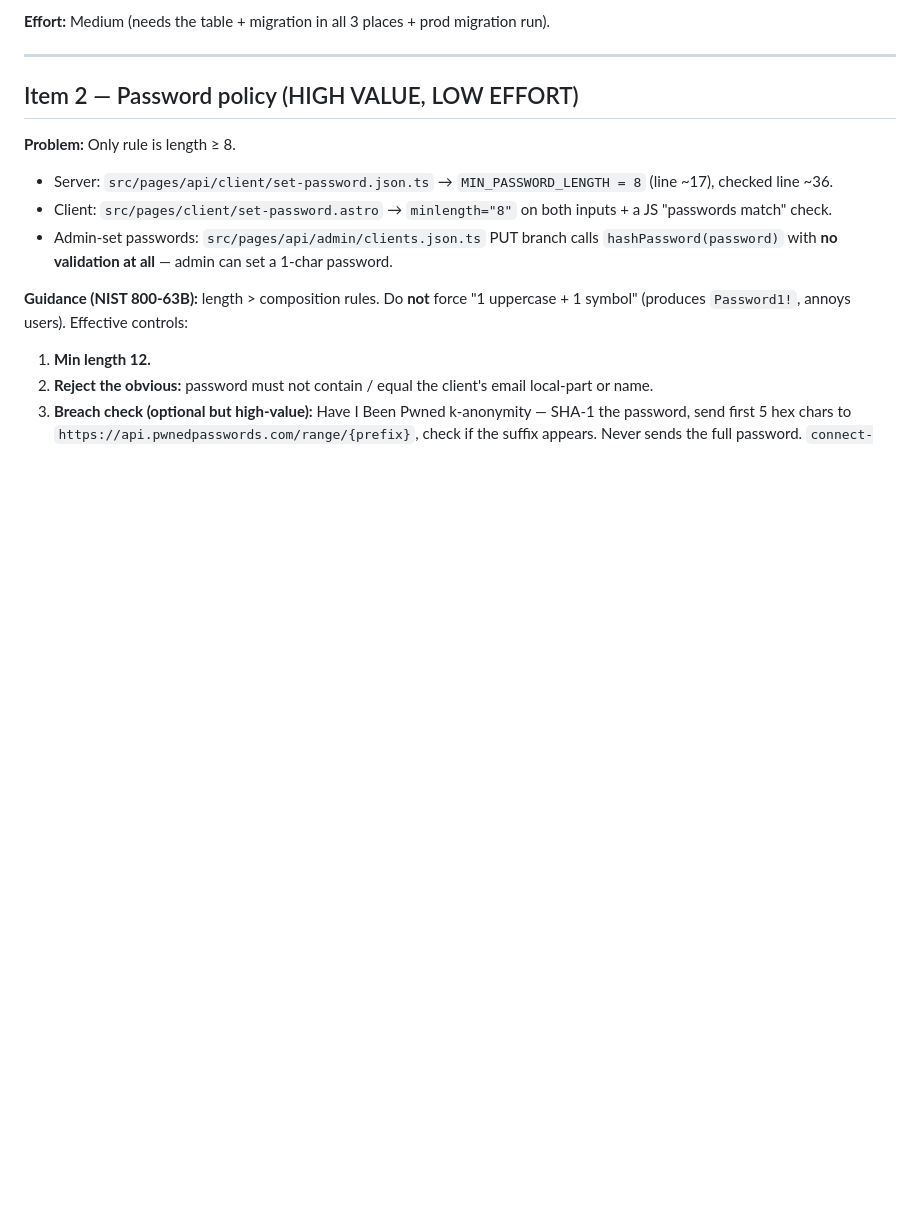
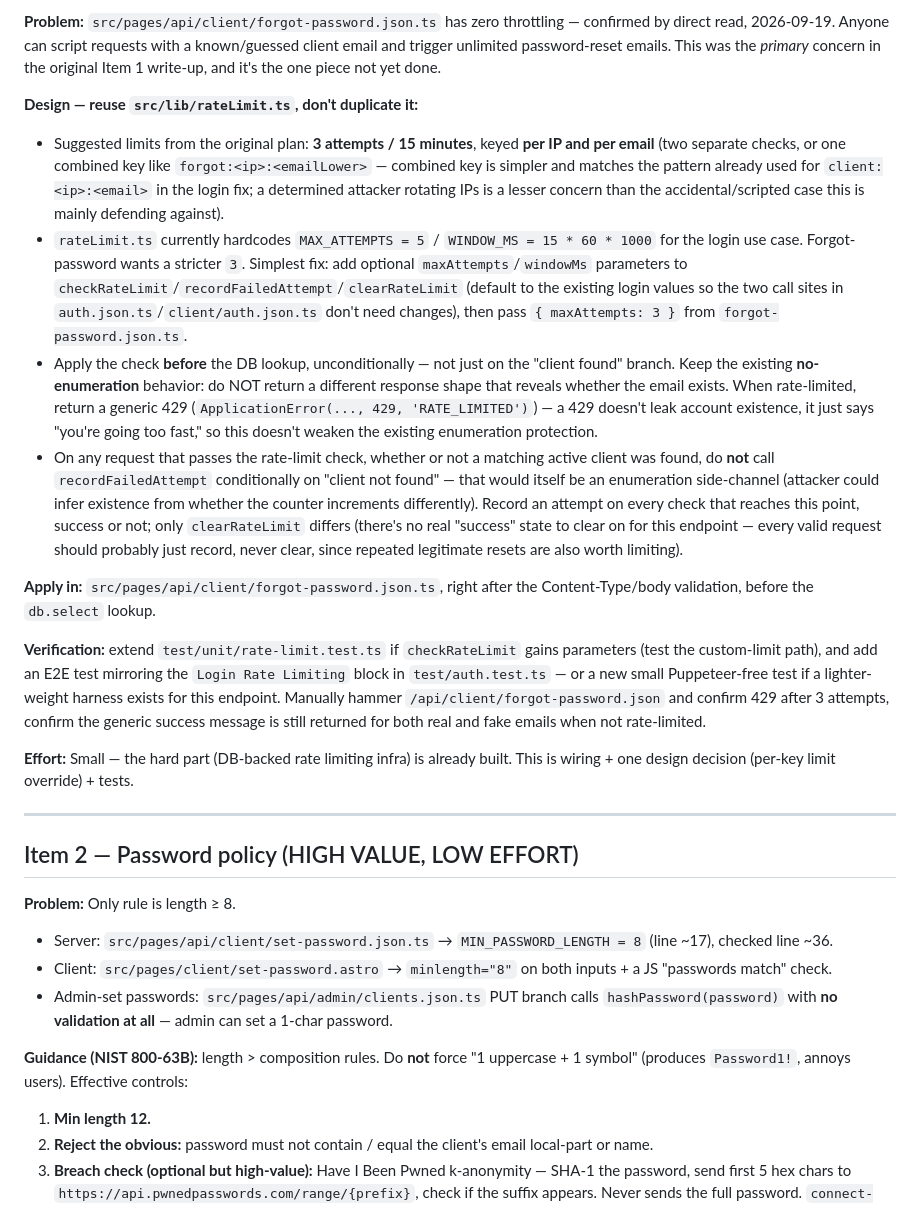
Before and after one commit to nicolas-deyros/astro-portfolio-v2, a Markdown page: docs/SECURITY-HARDENING-PLAN.md, the part around one of its changes. Rendered like a GitHub page; blank space fills up the shorter version.

```diff
--- a/docs/SECURITY-HARDENING-PLAN.md
+++ b/docs/SECURITY-HARDENING-PLAN.md
@@ -70,5 +71,18 @@ Listed as a known gap in `docs/ISSUES.md` ("No auth rate limiting").
 
-**Effort:** Medium (needs the table + migration in all 3 places + prod migration run).
+**Problem:** `src/pages/api/client/forgot-password.json.ts` has zero throttling — confirmed by direct read, 2026-09-19. Anyone can script requests with a known/guessed client email and trigger unlimited password-reset emails. This was the *primary* concern in the original Item 1 write-up, and it's the one piece not yet done.
+
+**Design — reuse `src/lib/rateLimit.ts`, don't duplicate it:**
+
+- Suggested limits from the original plan: **3 attempts / 15 minutes**, keyed **per IP and per email** (two separate checks, or one combined key like `forgot:<ip>:<emailLower>` — combined key is simpler and matches the pattern already used for `client:<ip>:<email>` in the login fix; a determined attacker rotating IPs is a lesser concern than the accidental/scripted case this is mainly defending against).
+- `rateLimit.ts` currently hardcodes `MAX_ATTEMPTS = 5` / `WINDOW_MS = 15 * 60 * 1000` for the login use case. Forgot-password wants a stricter `3`. Simplest fix: add optional `maxAttempts`/`windowMs` parameters to `checkRateLimit`/`recordFailedAttempt`/`clearRateLimit` (default to the existing login values so the two call sites in `auth.json.ts`/`client/auth.json.ts` don't need changes), then pass `{ maxAttempts: 3 }` from `forgot-password.json.ts`.
+- Apply the check **before** the DB lookup, unconditionally — not just on the "client found" branch. Keep the existing **no-enumeration** behavior: do NOT return a different response shape that reveals whether the email exists. When rate-limited, return a generic 429 (`ApplicationError(..., 429, 'RATE_LIMITED')`) — a 429 doesn't leak account existence, it just says "you're going too fast," so this doesn't weaken the existing enumeration protection.
+- On any request that passes the rate-limit check, whether or not a matching active client was found, do **not** call `recordFailedAttempt` conditionally on "client not found" — that would itself be an enumeration side-channel (attacker could infer existence from whether the counter increments differently). Record an attempt on every check that reaches this point, success or not; only `clearRateLimit` differs (there's no real "success" state to clear on for this endpoint — every valid request should probably just record, never clear, since repeated legitimate resets are also worth limiting).
+
+**Apply in:** `src/pages/api/client/forgot-password.json.ts`, right after the Content-Type/body validation, before the `db.select` lookup.
+
+**Verification:** extend `test/unit/rate-limit.test.ts` if `checkRateLimit` gains parameters (test the custom-limit path), and add an E2E test mirroring the `Login Rate Limiting` block in `test/auth.test.ts` — or a new small Puppeteer-free test if a lighter-weight harness exists for this endpoint. Manually hammer `/api/client/forgot-password.json` and confirm 429 after 3 attempts, confirm the generic success message is still returned for both real and fake emails when not rate-limited.
+
+**Effort:** Small — the hard part (DB-backed rate limiting infra) is already built. This is wiring + one design decision (per-key limit override) + tests.
 
 ---
 
```
Also changed, not shown: other parts of docs/SECURITY-HARDENING-PLAN.md (+32 -32 lines), docs/FEATURES.md (+1 -1 lines).
